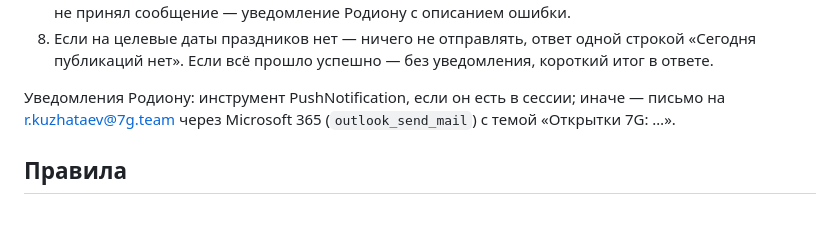
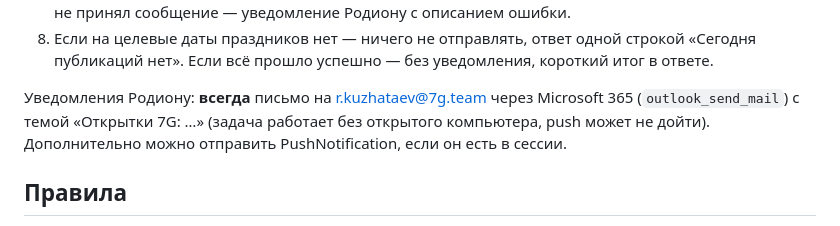
Before and after one commit to rkuzhataev-developer/7g-postcards, a Markdown page: CLAUDE.md, the part around the change. GitHub-like rendering.

Commit message:
Send notifications by email
Co-Authored-By: Claude Opus 5.5 <noreply@anthropic.com>
Claude-Session: https://claude.ai/code/session_01PrbWiVvYnE8aHoxzVFBa8e

```diff
--- a/CLAUDE.md
+++ b/CLAUDE.md
@@ -76,7 +76,8 @@
 7. Если таблица не открылась, Figma не отдала картинку, push не прошёл, сайт не обновился или Teams не принял сообщение — уведомление Родиону с описанием ошибки.
 8. Если на целевые даты праздников нет — ничего не отправлять, ответ одной строкой «Сегодня публикаций нет». Если всё прошло успешно — без уведомления, короткий итог в ответе.
 
-Уведомления Родиону: инструмент PushNotification, если он есть в сессии; иначе — письмо на r.kuzhataev@7g.team через Microsoft 365 (`outlook_send_mail`) с темой «Открытки 7G: …».
+Уведомления Родиону: **всегда** письмо на r.kuzhataev@7g.team через Microsoft 365 (`outlook_send_mail`) с темой «Открытки 7G: …»
+(задача работает без открытого компьютера, push может не дойти). Дополнительно можно отправить PushNotification, если он есть в сессии.
 
 ## Правила
 
```
